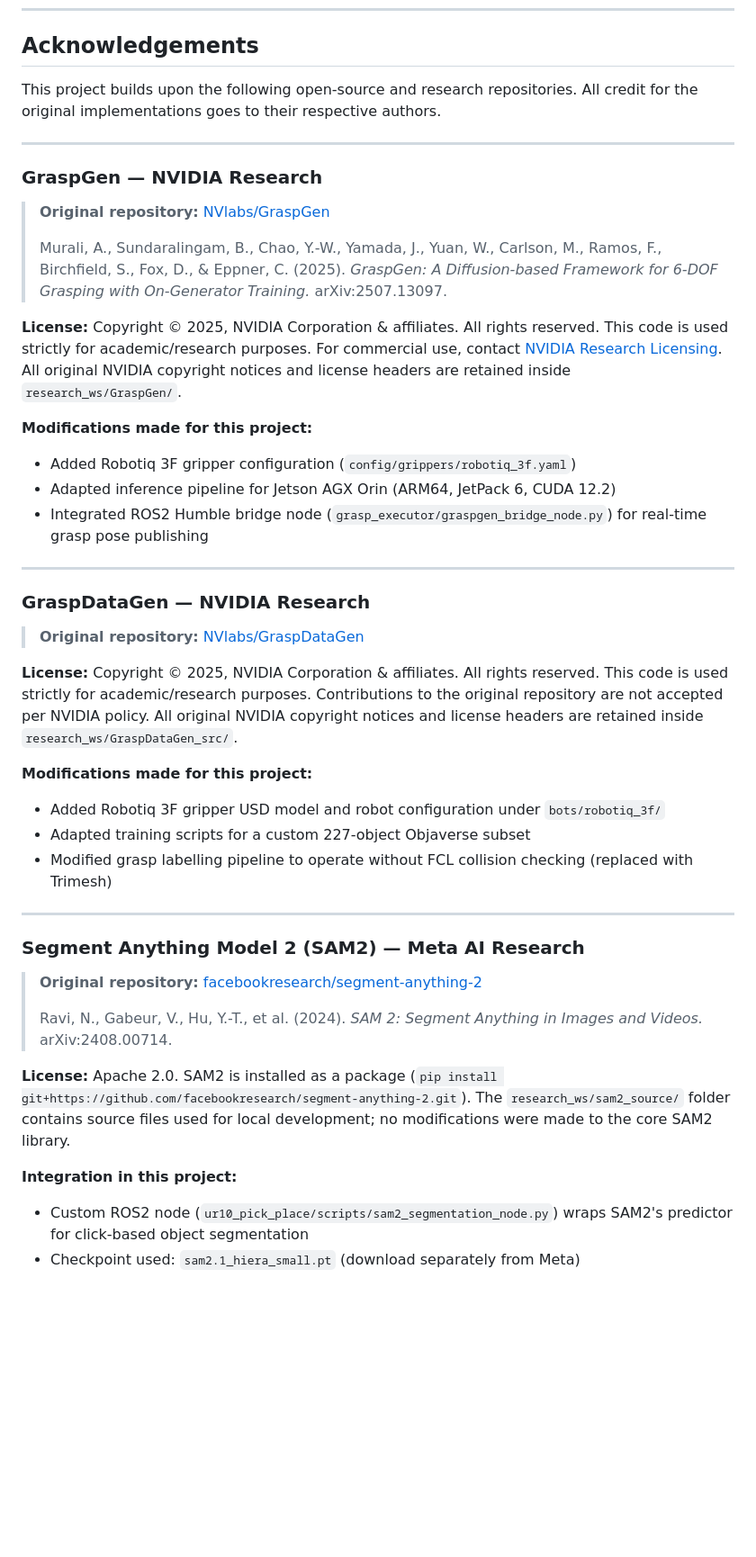
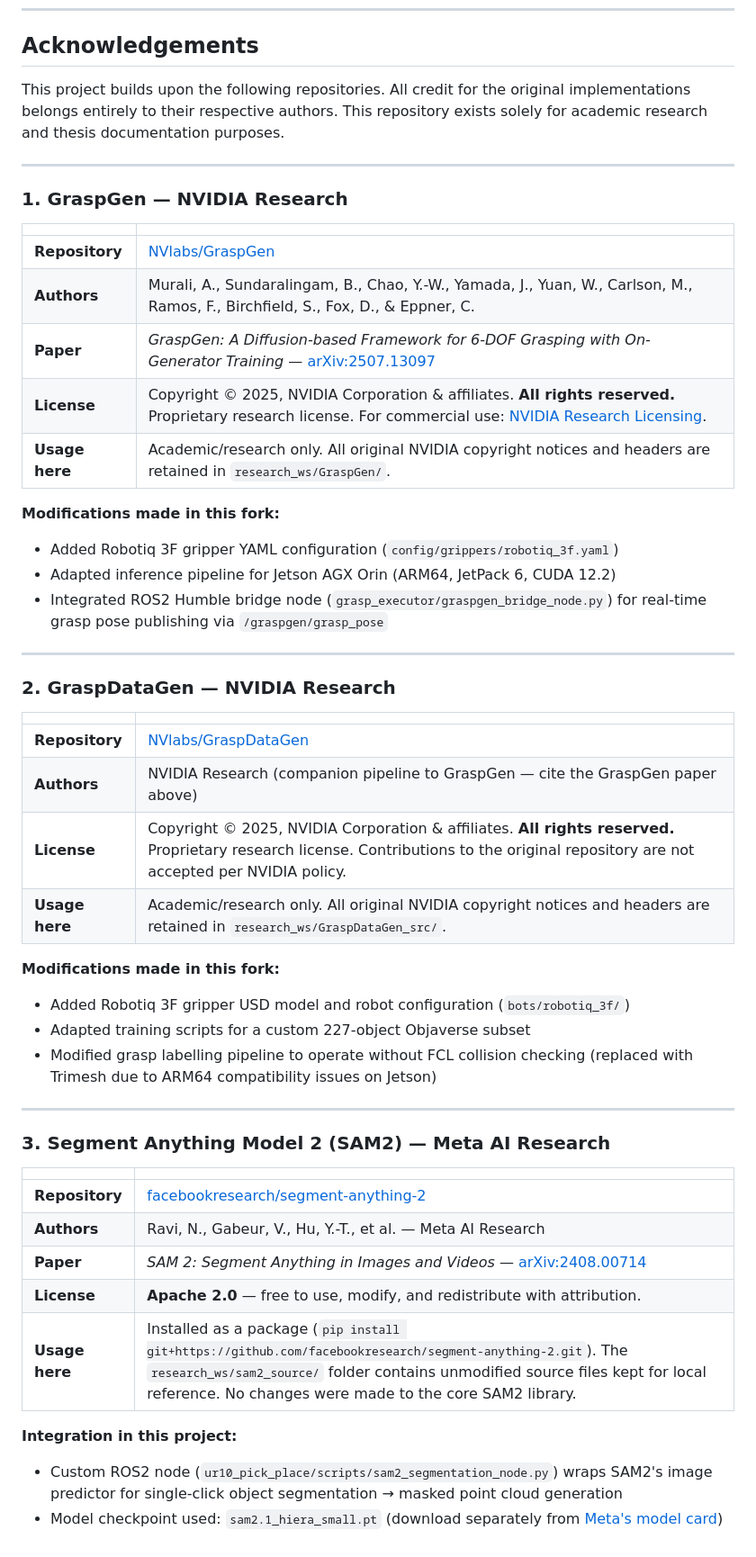
Before and after one commit to anushkasinghania/graspgen-sim2real-ur10, a Markdown page: README.md, the part around one of its changes. Shown at 90% size. Drawn GitHub-style; blank space fills up the shorter version.

Commit message:
Overhaul acknowledgements: correct licenses, add full attribution tables for GraspGen, GraspDataGen, SAM2

```diff
--- a/README.md
+++ b/README.md
@@ -243,50 +246,53 @@ Full thesis: [`docs/AnushkaSinghania_Thesis_240614.pdf`](docs/AnushkaSinghania_T
 
 ## Acknowledgements
 
-This project builds upon the following open-source and research repositories. All credit for the original implementations goes to their respective authors.
+This project builds upon the following repositories. All credit for the original implementations belongs entirely to their respective authors. This repository exists solely for academic research and thesis documentation purposes.
 
 ---
 
-### GraspGen — NVIDIA Research
+### 1. GraspGen — NVIDIA Research
 
-> **Original repository:** [NVlabs/GraspGen](https://github.com/NVlabs/GraspGen)
->
-> Murali, A., Sundaralingam, B., Chao, Y.-W., Yamada, J., Yuan, W., Carlson, M., Ramos, F., Birchfield, S., Fox, D., & Eppner, C. (2025). *GraspGen: A Diffusion-based Framework for 6-DOF Grasping with On-Generator Training.* arXiv:2507.13097.
+| | |
+|---|---|
+| **Repository** | [NVlabs/GraspGen](https://github.com/NVlabs/GraspGen) |
+| **Authors** | Murali, A., Sundaralingam, B., Chao, Y.-W., Yamada, J., Yuan, W., Carlson, M., Ramos, F., Birchfield, S., Fox, D., & Eppner, C. |
+| **Paper** | *GraspGen: A Diffusion-based Framework for 6-DOF Grasping with On-Generator Training* — [arXiv:2507.13097](https://arxiv.org/abs/2507.13097) |
+| **License** | Copyright © 2025, NVIDIA Corporation & affiliates. **All rights reserved.** Proprietary research license. For commercial use: [NVIDIA Research Licensing](https://www.nvidia.com/en-us/research/inquiries/). |
+| **Usage here** | Academic/research only. All original NVIDIA copyright notices and headers are retained in `research_ws/GraspGen/`. |
 
-**License:** Copyright © 2025, NVIDIA Corporation & affiliates. All rights reserved.
-This code is used strictly for academic/research purposes. For commercial use, contact [NVIDIA Research Licensing](https://www.nvidia.com/en-us/research/inquiries/).
-All original NVIDIA copyright notices and license headers are retained inside `research_ws/GraspGen/`.
-
-**Modifications made for this project:**
-- Added Robotiq 3F gripper configuration (`config/grippers/robotiq_3f.yaml`)
+**Modifications made in this fork:**
+- Added Robotiq 3F gripper YAML configuration (`config/grippers/robotiq_3f.yaml`)
 - Adapted inference pipeline for Jetson AGX Orin (ARM64, JetPack 6, CUDA 12.2)
-- Integrated ROS2 Humble bridge node (`grasp_executor/graspgen_bridge_node.py`) for real-time grasp pose publishing
+- Integrated ROS2 Humble bridge node (`grasp_executor/graspgen_bridge_node.py`) for real-time grasp pose publishing via `/graspgen/grasp_pose`
 
 ---
 
-### GraspDataGen — NVIDIA Research
+### 2. GraspDataGen — NVIDIA Research
 
-> **Original repository:** [NVlabs/GraspDataGen](https://github.com/NVlabs/GraspDataGen)
+| | |
+|---|---|
+| **Repository** | [NVlabs/GraspDataGen](https://github.com/NVlabs/GraspDataGen) |
+| **Authors** | NVIDIA Research (companion pipeline to GraspGen — cite the GraspGen paper above) |
+| **License** | Copyright © 2025, NVIDIA Corporation & affiliates. **All rights reserved.** Proprietary research license. Contributions to the original repository are not accepted per NVIDIA policy. |
+| **Usage here** | Academic/research only. All original NVIDIA copyright notices and headers are retained in `research_ws/GraspDataGen_src/`. |
 
-**License:** Copyright © 2025, NVIDIA Corporation & affiliates. All rights reserved.
-This code is used strictly for academic/research purposes. Contributions to the original repository are not accepted per NVIDIA policy.
-All original NVIDIA copyright notices and license headers are retained inside `research_ws/GraspDataGen_src/`.
-
-**Modifications made for this project:**
-- Added Robotiq 3F gripper USD model and robot configuration under `bots/robotiq_3f/`
+**Modifications made in this fork:**
+- Added Robotiq 3F gripper USD model and robot configuration (`bots/robotiq_3f/`)
 - Adapted training scripts for a custom 227-object Objaverse subset
-- Modified grasp labelling pipeline to operate without FCL collision checking (replaced with Trimesh)
+- Modified grasp labelling pipeline to operate without FCL collision checking (replaced with Trimesh due to ARM64 compatibility issues on Jetson)
 
 ---
 
-### Segment Anything Model 2 (SAM2) — Meta AI Research
+### 3. Segment Anything Model 2 (SAM2) — Meta AI Research
 
-> **Original repository:** [facebookresearch/segment-anything-2](https://github.com/facebookresearch/segment-anything-2)
->
-> Ravi, N., Gabeur, V., Hu, Y.-T., et al. (2024). *SAM 2: Segment Anything in Images and Videos.* arXiv:2408.00714.
-
-**License:** Apache 2.0. SAM2 is installed as a package (`pip install git+https://github.com/facebookresearch/segment-anything-2.git`). The `research_ws/sam2_source/` folder contains source files used for local development; no modifications were made to the core SAM2 library.
+| | |
+|---|---|
+| **Repository** | [facebookresearch/segment-anything-2](https://github.com/facebookresearch/segment-anything-2) |
+| **Authors** | Ravi, N., Gabeur, V., Hu, Y.-T., et al. — Meta AI Research |
+| **Paper** | *SAM 2: Segment Anything in Images and Videos* — [arXiv:2408.00714](https://arxiv.org/abs/2408.00714) |
+| **License** | **Apache 2.0** — free to use, modify, and redistribute with attribution. |
+| **Usage here** | Installed as a package (`pip install git+https://github.com/facebookresearch/segment-anything-2.git`). The `research_ws/sam2_source/` folder contains unmodified source files kept for local reference. No changes were made to the core SAM2 library. |
 
 **Integration in this project:**
-- Custom ROS2 node (`ur10_pick_place/scripts/sam2_segmentation_node.py`) wraps SAM2's predictor for click-based object segmentation
-- Checkpoint used: `sam2.1_hiera_small.pt` (download separately from Meta)
+- Custom ROS2 node (`ur10_pick_place/scripts/sam2_segmentation_node.py`) wraps SAM2's image predictor for single-click object segmentation → masked point cloud generation
+- Model checkpoint used: `sam2.1_hiera_small.pt` (download separately from [Meta's model card](https://github.com/facebookresearch/segment-anything-2#model-description))
```
Also changed, not shown: other parts of README.md (+9 -6 lines).
